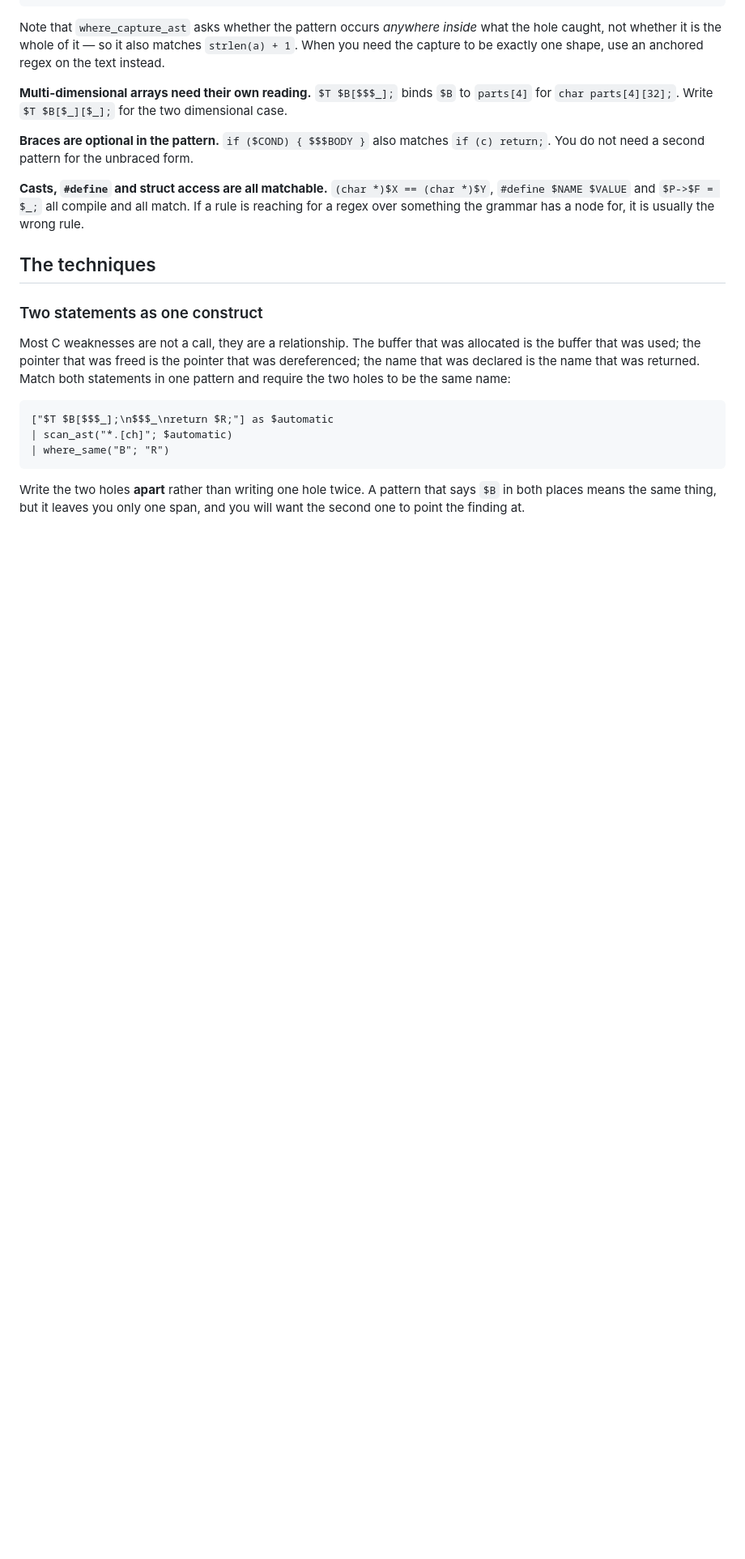
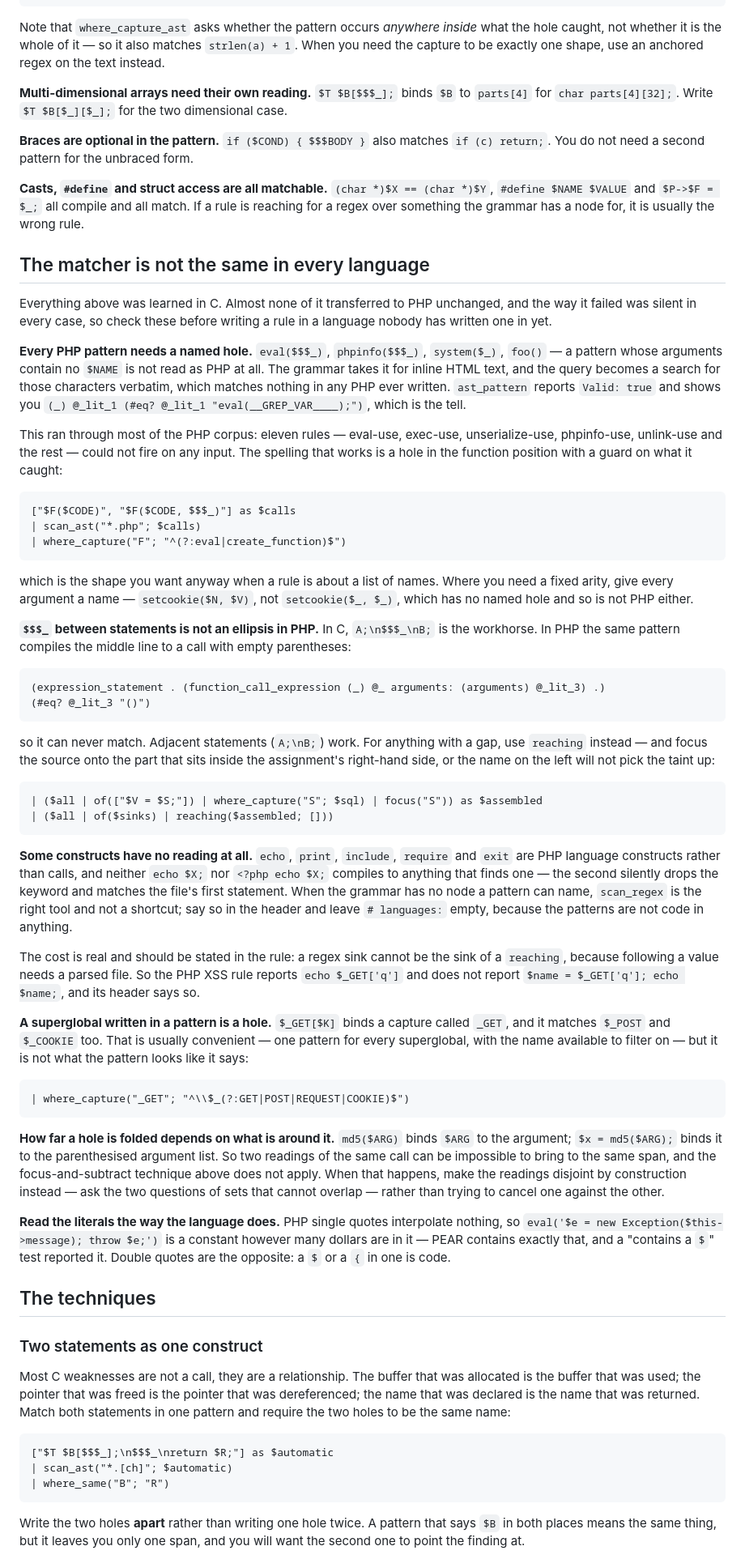
Before and after one commit to xen0bit/pwrgrep-rules, a Markdown page: GUIDE.md, the part around one of its changes. Shown at 81% size. GitHub-like rendering; blank space fills up the shorter version.

Commit message:
Write down what PHP had to teach the guide separately
Almost nothing learned in C transferred. A PHP pattern with no named
hole in its arguments is not read as PHP at all; $$$_ between statements
compiles to a call with empty parentheses rather than meaning "and
anything else here"; echo, include and require have no reading at all;
a superglobal written in a pattern is a hole, not a superglobal; and how
far a hole is folded depends on what is around it, so two readings of
one call cannot always be brought to the same span.

Every one of those fails silently, which is why they are now a section
of their own rather than a paragraph in the C material - the next
language will have its own list, and the first thing to do in it is
find out what that list is.

Co-Authored-By: Claude Opus 5 <noreply@anthropic.com>
Claude-Session: https://claude.ai/code/session_017GRjgLa7AhELF4RApZAu4a

````diff
--- a/GUIDE.md
+++ b/GUIDE.md
@@ -192,6 +192,89 @@ dimensional case.
 `(char *)$X == (char *)$Y`, `#define $NAME $VALUE` and `$P->$F = $_;` all
 compile and all match. If a rule is reaching for a regex over something the
 grammar has a node for, it is usually the wrong rule.
+
+## The matcher is not the same in every language
+
+Everything above was learned in C. Almost none of it transferred to PHP
+unchanged, and the way it failed was silent in every case, so check these
+before writing a rule in a language nobody has written one in yet.
+
+**Every PHP pattern needs a named hole.** `eval($$$_)`, `phpinfo($$$_)`,
+`system($_)`, `foo()` — a pattern whose arguments contain no `$NAME` is not
+read as PHP at all. The grammar takes it for inline HTML text, and the query
+becomes a search for those characters verbatim, which matches nothing in any
+PHP ever written. `ast_pattern` reports `Valid: true` and shows you
+`(_) @_lit_1 (#eq? @_lit_1 "eval(__GREP_VAR____);")`, which is the tell.
+
+This ran through most of the PHP corpus: eleven rules — eval-use, exec-use,
+unserialize-use, phpinfo-use, unlink-use and the rest — could not fire on any
+input. The spelling that works is a hole in the function position with a guard
+on what it caught:
+
+```
+["$F($CODE)", "$F($CODE, $$$_)"] as $calls
+| scan_ast("*.php"; $calls)
+| where_capture("F"; "^(?:eval|create_function)$")
+```
+
+which is the shape you want anyway when a rule is about a list of names. Where
+you need a fixed arity, give every argument a name — `setcookie($N, $V)`, not
+`setcookie($_, $_)`, which has no named hole and so is not PHP either.
+
+**`$$$_` between statements is not an ellipsis in PHP.** In C,
+`A;\n$$$_\nB;` is the workhorse. In PHP the same pattern compiles the middle
+line to a call with empty parentheses:
+
+```
+(expression_statement . (function_call_expression (_) @_ arguments: (arguments) @_lit_3) .)
+(#eq? @_lit_3 "()")
+```
+
+so it can never match. Adjacent statements (`A;\nB;`) work. For anything with
+a gap, use `reaching` instead — and focus the source onto the part that sits
+inside the assignment's right-hand side, or the name on the left will not pick
+the taint up:
+
+```
+| ($all | of(["$V = $S;"]) | where_capture("S"; $sql) | focus("S")) as $assembled
+| ($all | of($sinks) | reaching($assembled; []))
+```
+
+**Some constructs have no reading at all.** `echo`, `print`, `include`,
+`require` and `exit` are PHP language constructs rather than calls, and
+neither `echo $X;` nor `<?php echo $X;` compiles to anything that finds one —
+the second silently drops the keyword and matches the file's first statement.
+When the grammar has no node a pattern can name, `scan_regex` is the right
+tool and not a shortcut; say so in the header and leave `# languages:` empty,
+because the patterns are not code in anything.
+
+The cost is real and should be stated in the rule: a regex sink cannot be the
+sink of a `reaching`, because following a value needs a parsed file. So the
+PHP XSS rule reports `echo $_GET['q']` and does not report
+`$name = $_GET['q']; echo $name;`, and its header says so.
+
+**A superglobal written in a pattern is a hole.** `$_GET[$K]` binds a capture
+called `_GET`, and it matches `$_POST` and `$_COOKIE` too. That is usually
+convenient — one pattern for every superglobal, with the name available to
+filter on — but it is not what the pattern looks like it says:
+
+```
+| where_capture("_GET"; "^\\$_(?:GET|POST|REQUEST|COOKIE)$")
+```
+
+**How far a hole is folded depends on what is around it.** `md5($ARG)` binds
+`$ARG` to the argument; `$x = md5($ARG);` binds it to the parenthesised
+argument list. So two readings of the same call can be impossible to bring to
+the same span, and the focus-and-subtract technique above does not apply. When
+that happens, make the readings disjoint by construction instead — ask the two
+questions of sets that cannot overlap — rather than trying to cancel one
+against the other.
+
+**Read the literals the way the language does.** PHP single quotes interpolate
+nothing, so `eval('$e = new Exception($this->message); throw $e;')` is a
+constant however many dollars are in it — PEAR contains exactly that, and a
+"contains a `$`" test reported it. Double quotes are the opposite: a `$` or a
+`{` in one is code.
 
 ## The techniques
 
````
Also changed, not shown: other parts of GUIDE.md (+11 -2 lines), README.md (+9 -4 lines).
